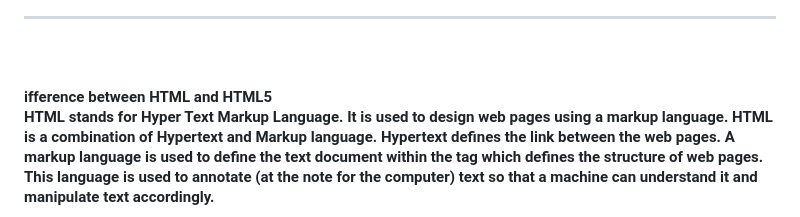
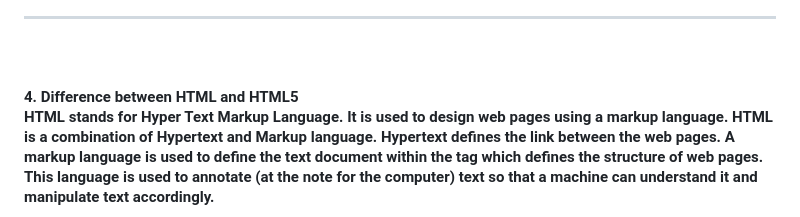
Before and after one commit to chiragsankhe/html-, a Markdown page: README.md, the part around one of its changes. GitHub-like rendering.

```diff
--- a/README.md
+++ b/README.md
@@ -104,7 +104,7 @@ HTML tags are used to define elements on a web page, enclosed within angle brack
   The current version of HTML is HTML5, which is the fifth and latest version of HTML. It introduced several new elements, attributes, and behaviors, providing more powerful tools for web developers. HTML5 supports multimedia elements such as audio and video without the need for external plugins, improved semantic markup, better handling of forms, and enhanced features for designing responsive and accessible web applications.
 <hr>
 <br>
-  <h4>  ifference between HTML and HTML5
+  <h4> 4. Difference between HTML and HTML5
 
 HTML stands for Hyper Text Markup Language. It is used to design web pages using a markup language. HTML is a combination of Hypertext and Markup language. Hypertext defines the link between the web pages. A markup language is used to define the text document within the tag which defines the structure of web pages. This language is used to annotate (at the note for the computer) text so that a machine can understand it and manipulate text accordingly.
 
```
Also changed, not shown: other parts of README.md (+2 -0 lines).
